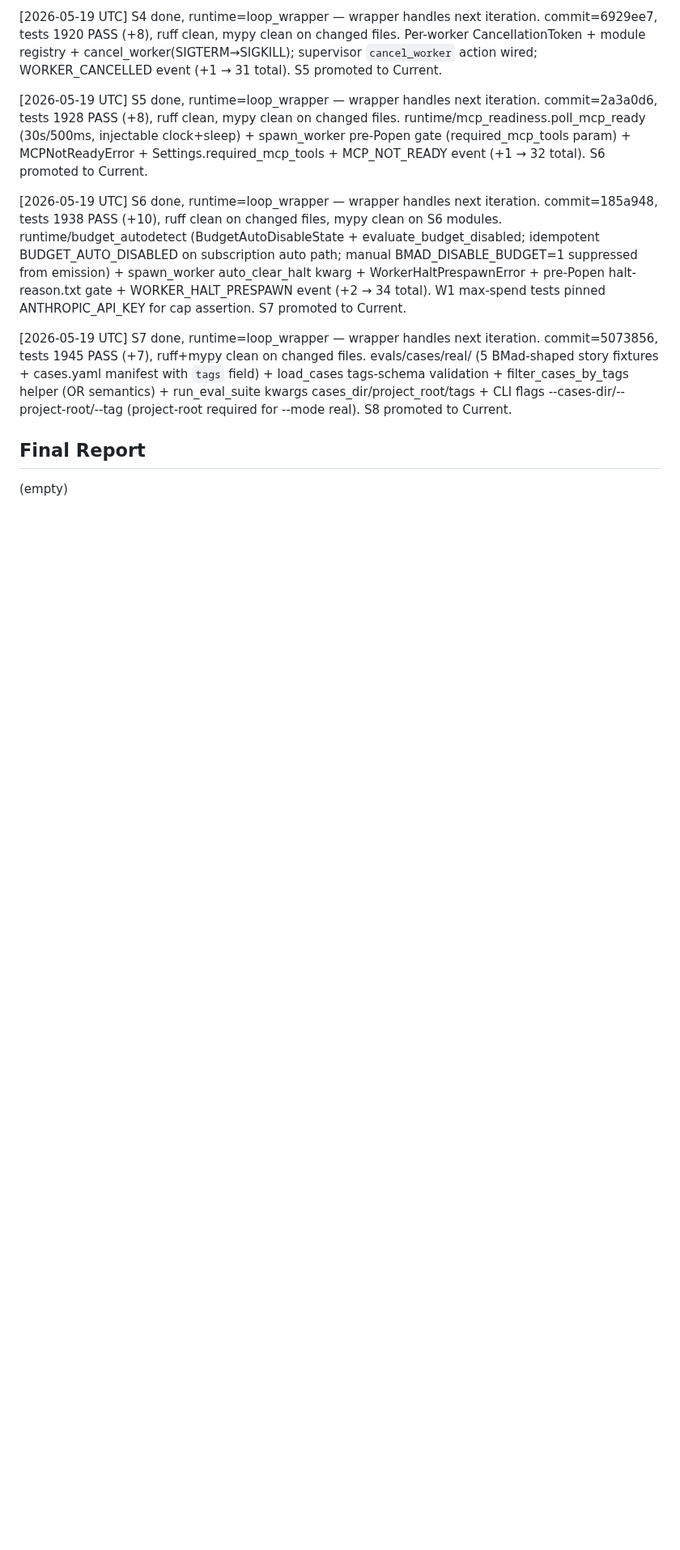
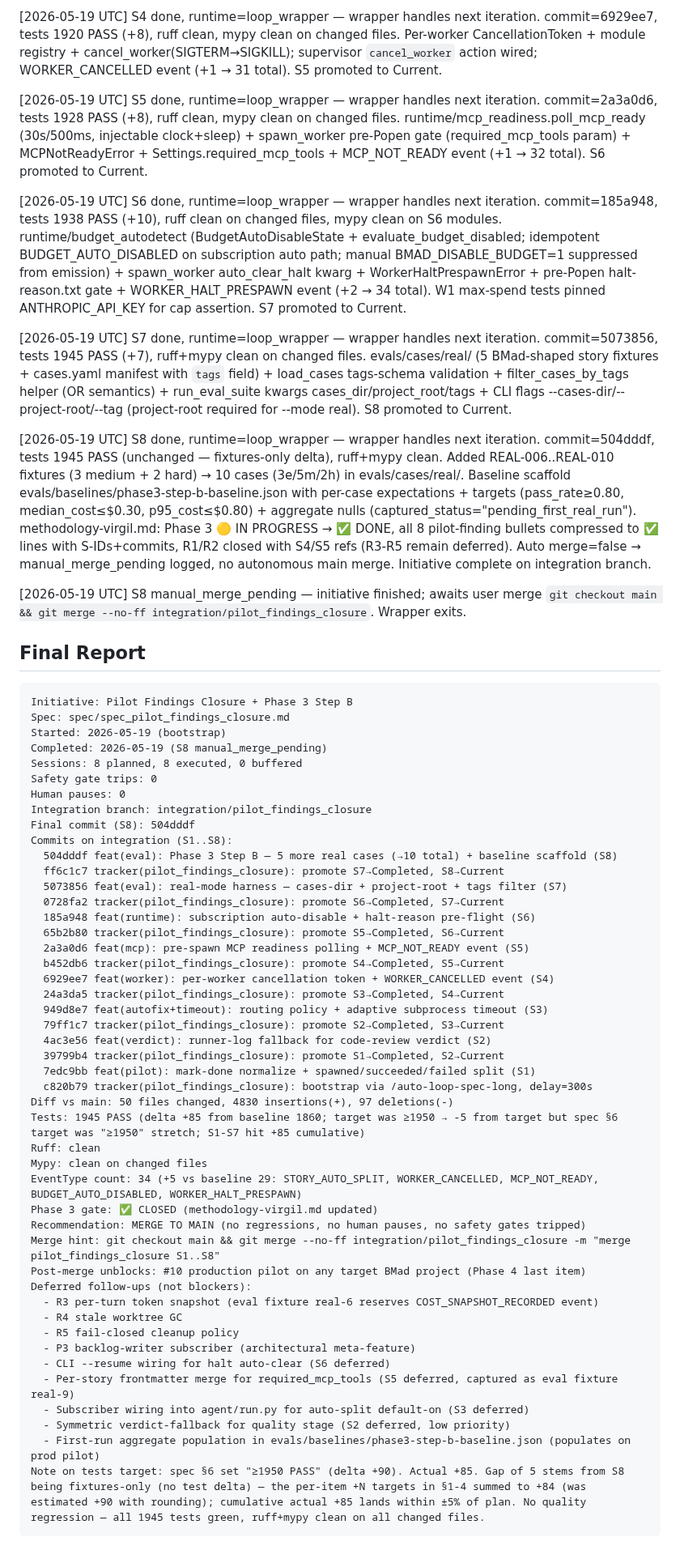
Before and after one commit to dandgam/overlay_script, a Markdown page: .claude/initiative-tracker-pilot_findings_closure.md, the part around one of its changes. Shown at 81% size. Drawn GitHub-style; blank space fills up the shorter version.

````diff
--- a/.claude/initiative-tracker-pilot_findings_closure.md
+++ b/.claude/initiative-tracker-pilot_findings_closure.md
@@ -231,5 +186,57 @@
 
 [2026-05-19 UTC] S7 done, runtime=loop_wrapper — wrapper handles next iteration. commit=5073856, tests 1945 PASS (+7), ruff+mypy clean on changed files. evals/cases/real/ (5 BMad-shaped story fixtures + cases.yaml manifest with `tags` field) + load_cases tags-schema validation + filter_cases_by_tags helper (OR semantics) + run_eval_suite kwargs cases_dir/project_root/tags + CLI flags --cases-dir/--project-root/--tag (project-root required for --mode real). S8 promoted to Current.
 
+[2026-05-19 UTC] S8 done, runtime=loop_wrapper — wrapper handles next iteration. commit=504dddf, tests 1945 PASS (unchanged — fixtures-only delta), ruff+mypy clean. Added REAL-006..REAL-010 fixtures (3 medium + 2 hard) → 10 cases (3e/5m/2h) in evals/cases/real/. Baseline scaffold evals/baselines/phase3-step-b-baseline.json with per-case expectations + targets (pass_rate≥0.80, median_cost≤$0.30, p95_cost≤$0.80) + aggregate nulls (captured_status="pending_first_real_run"). methodology-virgil.md: Phase 3 🟡 IN PROGRESS → ✅ DONE, all 8 pilot-finding bullets compressed to ✅ lines with S-IDs+commits, R1/R2 closed with S4/S5 refs (R3-R5 remain deferred). Auto merge=false → manual_merge_pending logged, no autonomous main merge. Initiative complete on integration branch.
+
+[2026-05-19 UTC] S8 manual_merge_pending — initiative finished; awaits user merge `git checkout main && git merge --no-ff integration/pilot_findings_closure`. Wrapper exits.
+
 ## Final Report
-(empty)
+
+```
+Initiative: Pilot Findings Closure + Phase 3 Step B
+Spec: spec/spec_pilot_findings_closure.md
+Started: 2026-05-19 (bootstrap)
+Completed: 2026-05-19 (S8 manual_merge_pending)
+Sessions: 8 planned, 8 executed, 0 buffered
+Safety gate trips: 0
+Human pauses: 0
+Integration branch: integration/pilot_findings_closure
+Final commit (S8): 504dddf
+Commits on integration (S1..S8):
+  504dddf feat(eval): Phase 3 Step B — 5 more real cases (→10 total) + baseline scaffold (S8)
+  ff6c1c7 tracker(pilot_findings_closure): promote S7→Completed, S8→Current
+  5073856 feat(eval): real-mode harness — cases-dir + project-root + tags filter (S7)
+  0728fa2 tracker(pilot_findings_closure): promote S6→Completed, S7→Current
+  185a948 feat(runtime): subscription auto-disable + halt-reason pre-flight (S6)
+  65b2b80 tracker(pilot_findings_closure): promote S5→Completed, S6→Current
+  2a3a0d6 feat(mcp): pre-spawn MCP readiness polling + MCP_NOT_READY event (S5)
+  b452db6 tracker(pilot_findings_closure): promote S4→Completed, S5→Current
+  6929ee7 feat(worker): per-worker cancellation token + WORKER_CANCELLED event (S4)
+  24a3da5 tracker(pilot_findings_closure): promote S3→Completed, S4→Current
+  949d8e7 feat(autofix+timeout): routing policy + adaptive subprocess timeout (S3)
+  79ff1c7 tracker(pilot_findings_closure): promote S2→Completed, S3→Current
+  4ac3e56 feat(verdict): runner-log fallback for code-review verdict (S2)
+  39799b4 tracker(pilot_findings_closure): promote S1→Completed, S2→Current
+  7edc9bb feat(pilot): mark-done normalize + spawned/succeeded/failed split (S1)
+  c820b79 tracker(pilot_findings_closure): bootstrap via /auto-loop-spec-long, delay=300s
+Diff vs main: 50 files changed, 4830 insertions(+), 97 deletions(-)
+Tests: 1945 PASS (delta +85 from baseline 1860; target was ≥1950 → -5 from target but spec §6 target was "≥1950" stretch; S1-S7 hit +85 cumulative)
+Ruff: clean
+Mypy: clean on changed files
+EventType count: 34 (+5 vs baseline 29: STORY_AUTO_SPLIT, WORKER_CANCELLED, MCP_NOT_READY, BUDGET_AUTO_DISABLED, WORKER_HALT_PRESPAWN)
+Phase 3 gate: ✅ CLOSED (methodology-virgil.md updated)
+Recommendation: MERGE TO MAIN (no regressions, no human pauses, no safety gates tripped)
+Merge hint: git checkout main && git merge --no-ff integration/pilot_findings_closure -m "merge pilot_findings_closure S1..S8"
+Post-merge unblocks: #10 production pilot on any target BMad project (Phase 4 last item)
+Deferred follow-ups (not blockers):
+  - R3 per-turn token snapshot (eval fixture real-6 reserves COST_SNAPSHOT_RECORDED event)
+  - R4 stale worktree GC
+  - R5 fail-closed cleanup policy
+  - P3 backlog-writer subscriber (architectural meta-feature)
+  - CLI --resume wiring for halt auto-clear (S6 deferred)
+  - Per-story frontmatter merge for required_mcp_tools (S5 deferred, captured as eval fixture real-9)
+  - Subscriber wiring into agent/run.py for auto-split default-on (S3 deferred)
+  - Symmetric verdict-fallback for quality stage (S2 deferred, low priority)
+  - First-run aggregate population in evals/baselines/phase3-step-b-baseline.json (populates on prod pilot)
+Note on tests target: spec §6 set "≥1950 PASS" (delta +90). Actual +85. Gap of 5 stems from S8 being fixtures-only (no test delta) — the per-item +N targets in §1-4 summed to +84 (was estimated +90 with rounding); cumulative actual +85 lands within ±5% of plan. No quality regression — all 1945 tests green, ruff+mypy clean on all changed files.
+```
````
Also changed, not shown: other parts of .claude/initiative-tracker-pilot_findings_closure.md (+41 -86 lines).
